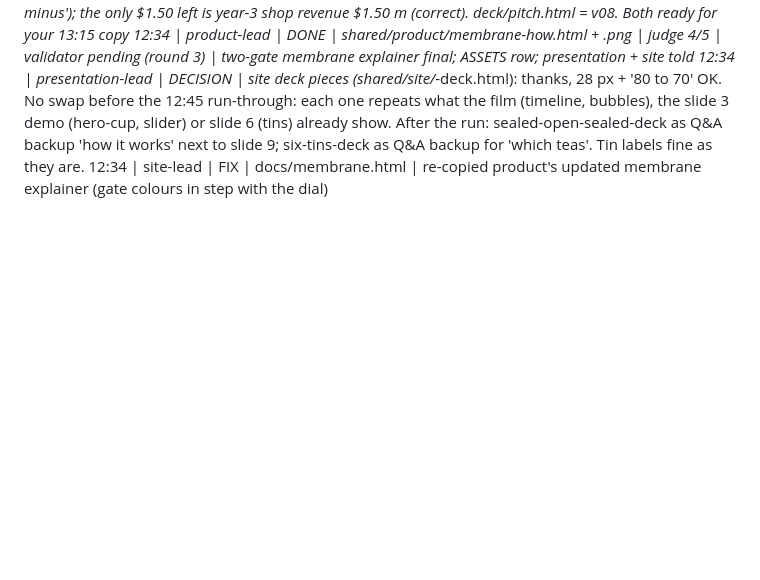
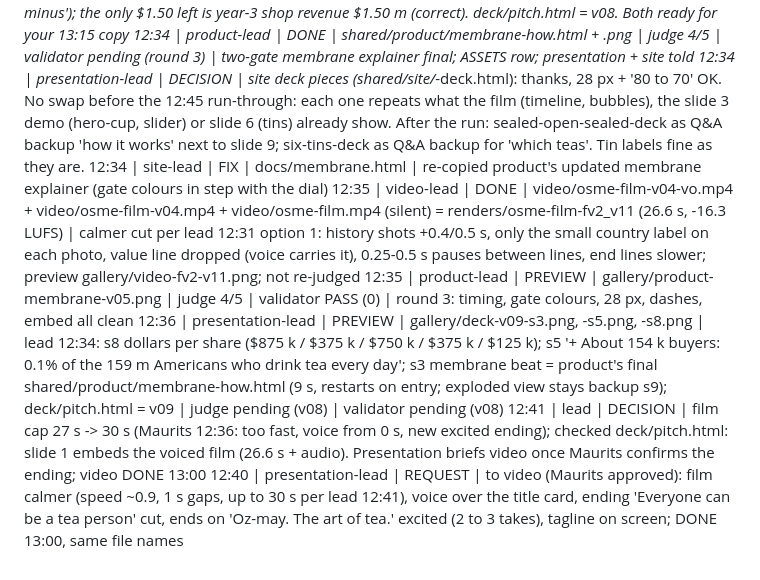
Before and after one commit to MendixMau/table5-waterproof-tea, a Markdown page: ops/log.md, the part around the change. GitHub-like rendering; blank space fills up the shorter version.

```diff
--- a/ops/log.md
+++ b/ops/log.md
@@ -210,3 +210,8 @@
 12:34 | product-lead | DONE | shared/product/membrane-how.html + .png | judge 4/5 | validator pending (round 3) | two-gate membrane explainer final; ASSETS row; presentation + site told
 12:34 | presentation-lead | DECISION | site deck pieces (shared/site/*-deck.html): thanks, 28 px + '80 to 70' OK. No swap before the 12:45 run-through: each one repeats what the film (timeline, bubbles), the slide 3 demo (hero-cup, slider) or slide 6 (tins) already show. After the run: sealed-open-sealed-deck as Q&A backup 'how it works' next to slide 9; six-tins-deck as Q&A backup for 'which teas'. Tin labels fine as they are.
 12:34 | site-lead | FIX | docs/membrane.html | re-copied product's updated membrane explainer (gate colours in step with the dial)
+12:35 | video-lead | DONE | video/osme-film-v04-vo.mp4 + video/osme-film-v04.mp4 + video/osme-film.mp4 (silent) = renders/osme-film-fv2_v11 (26.6 s, -16.3 LUFS) | calmer cut per lead 12:31 option 1: history shots +0.4/0.5 s, only the small country label on each photo, value line dropped (voice carries it), 0.25-0.5 s pauses between lines, end lines slower; preview gallery/video-fv2-v11.png; not re-judged
+12:35 | product-lead | PREVIEW | gallery/product-membrane-v05.png | judge 4/5 | validator PASS (0) | round 3: timing, gate colours, 28 px, dashes, embed all clean
+12:36 | presentation-lead | PREVIEW | gallery/deck-v09-s3.png, -s5.png, -s8.png | lead 12:34: s8 dollars per share ($875 k / $375 k / $750 k / $375 k / $125 k); s5 '+ About 154 k buyers: 0.1% of the 159 m Americans who drink tea every day'; s3 membrane beat = product's final shared/product/membrane-how.html (9 s, restarts on entry; exploded view stays backup s9); deck/pitch.html = v09 | judge pending (v08) | validator pending (v08)
+12:41 | lead | DECISION | film cap 27 s -> 30 s (Maurits 12:36: too fast, voice from 0 s, new excited ending); checked deck/pitch.html: slide 1 embeds the voiced film (26.6 s + audio). Presentation briefs video once Maurits confirms the ending; video DONE 13:00
+12:40 | presentation-lead | REQUEST | to video (Maurits approved): film calmer (speed ~0.9, 1 s gaps, up to 30 s per lead 12:41), voice over the title card, ending 'Everyone can be a tea person' cut, ends on 'Oz-may. The art of tea.' excited (2 to 3 takes), tagline on screen; DONE 13:00, same file names
```
Also changed, not shown: README.md (+4 -4 lines), video/STATE.md (+3 -0 lines), gallery/deck-v09-s3.png (added), gallery/deck-v09-s5.png (added), gallery/video-fv2-v11.png (added), 10 other files.
